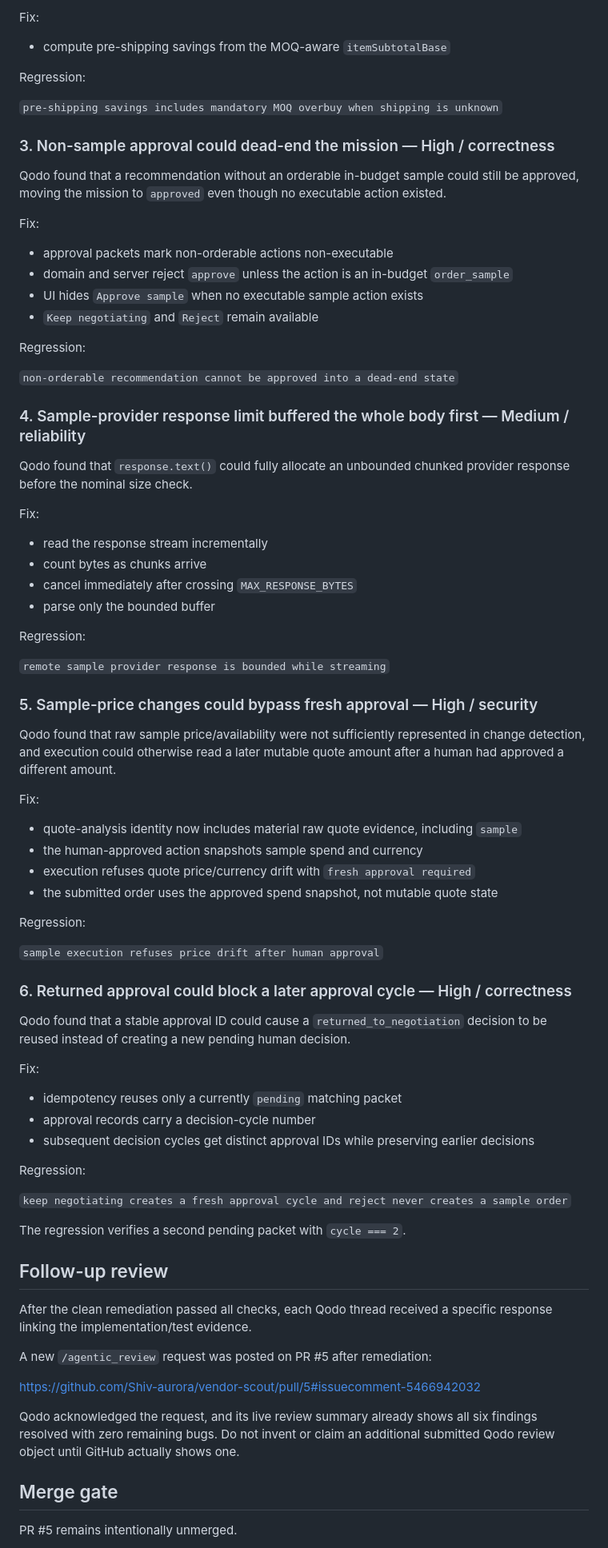
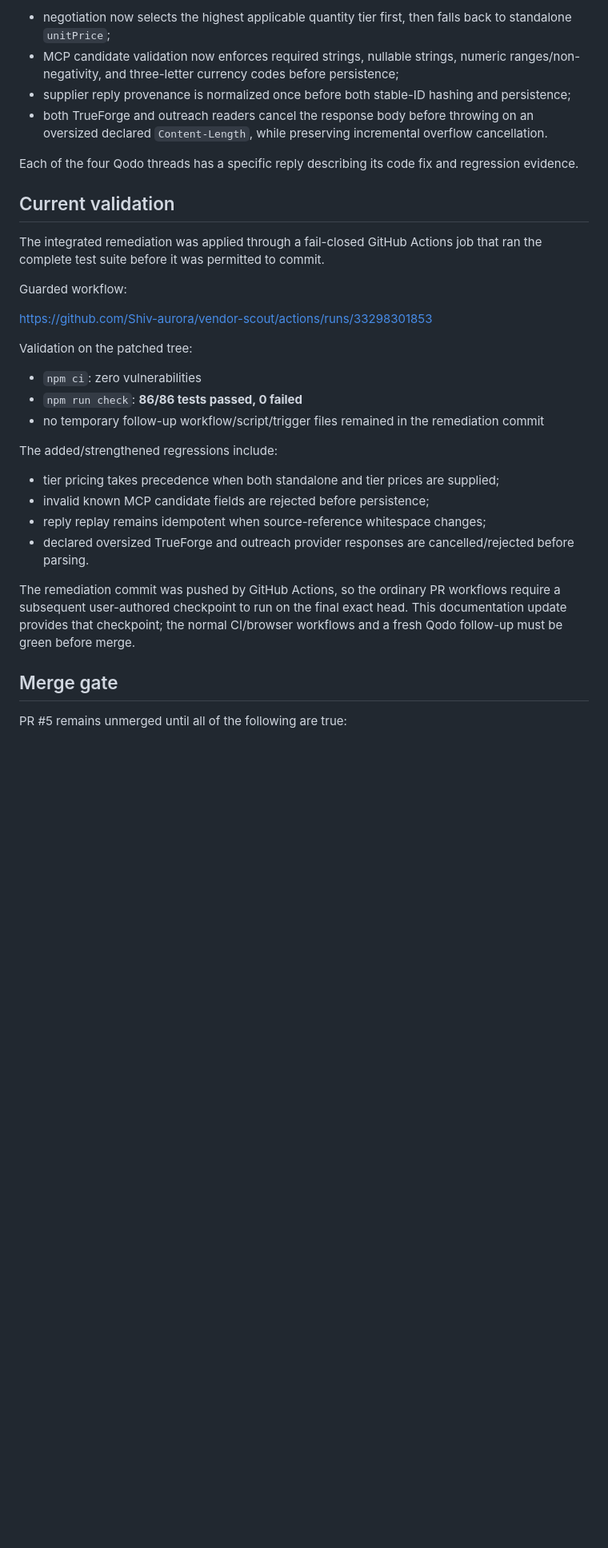
Before and after one commit to Shiv-aurora/vendor-scout, a Markdown page: docs/QODO_REVIEW.md, the part around one of its changes. Shown at 80% size. GitHub-like rendering; blank space fills up the shorter version.

Commit message:
update integrated Qodo review evidence

```diff
--- a/docs/QODO_REVIEW.md
+++ b/docs/QODO_REVIEW.md
@@ -47,84 +66,35 @@ Qodo found that the fallback savings calculation subtracted price × requested q
 
-Fix:
+- negotiation now selects the highest applicable quantity tier first, then falls back to standalone `unitPrice`;
+- MCP candidate validation now enforces required strings, nullable strings, numeric ranges/non-negativity, and three-letter currency codes before persistence;
+- supplier reply provenance is normalized once before both stable-ID hashing and persistence;
+- both TrueForge and outreach readers cancel the response body before throwing on an oversized declared `Content-Length`, while preserving incremental overflow cancellation.
 
-- compute pre-shipping savings from the MOQ-aware `itemSubtotalBase`
+Each of the four Qodo threads has a specific reply describing its code fix and regression evidence.
 
-Regression:
+## Current validation
 
-`pre-shipping savings includes mandatory MOQ overbuy when shipping is unknown`
+The integrated remediation was applied through a fail-closed GitHub Actions job that ran the complete test suite before it was permitted to commit.
 
-### 3. Non-sample approval could dead-end the mission — High / correctness
+Guarded workflow:
 
-Qodo found that a recommendation without an orderable in-budget sample could still be approved, moving the mission to `approved` even though no executable action existed.
+<https://github.com/Shiv-aurora/vendor-scout/actions/runs/33298301853>
 
-Fix:
+Validation on the patched tree:
 
-- approval packets mark non-orderable actions non-executable
-- domain and server reject `approve` unless the action is an in-budget `order_sample`
-- UI hides `Approve sample` when no executable sample action exists
-- `Keep negotiating` and `Reject` remain available
+- `npm ci`: zero vulnerabilities
+- `npm run check`: **86/86 tests passed, 0 failed**
+- no temporary follow-up workflow/script/trigger files remained in the remediation commit
 
-Regression:
+The added/strengthened regressions include:
 
-`non-orderable recommendation cannot be approved into a dead-end state`
+- tier pricing takes precedence when both standalone and tier prices are supplied;
+- invalid known MCP candidate fields are rejected before persistence;
+- reply replay remains idempotent when source-reference whitespace changes;
+- declared oversized TrueForge and outreach provider responses are cancelled/rejected before parsing.
 
-### 4. Sample-provider response limit buffered the whole body first — Medium / reliability
-
-Qodo found that `response.text()` could fully allocate an unbounded chunked provider response before the nominal size check.
-
-Fix:
-
-- read the response stream incrementally
-- count bytes as chunks arrive
-- cancel immediately after crossing `MAX_RESPONSE_BYTES`
-- parse only the bounded buffer
-
-Regression:
-
-`remote sample provider response is bounded while streaming`
-
-### 5. Sample-price changes could bypass fresh approval — High / security
-
-Qodo found that raw sample price/availability were not sufficiently represented in change detection, and execution could otherwise read a later mutable quote amount after a human had approved a different amount.
-
-Fix:
-
-- quote-analysis identity now includes material raw quote evidence, including `sample`
-- the human-approved action snapshots sample spend and currency
-- execution refuses quote price/currency drift with `fresh approval required`
-- the submitted order uses the approved spend snapshot, not mutable quote state
-
-Regression:
-
-`sample execution refuses price drift after human approval`
-
-### 6. Returned approval could block a later approval cycle — High / correctness
-
-Qodo found that a stable approval ID could cause a `returned_to_negotiation` decision to be reused instead of creating a new pending human decision.
-
-Fix:
-
-- idempotency reuses only a currently `pending` matching packet
-- approval records carry a decision-cycle number
-- subsequent decision cycles get distinct approval IDs while preserving earlier decisions
-
-Regression:
-
-`keep negotiating creates a fresh approval cycle and reject never creates a sample order`
-
-The regression verifies a second pending packet with `cycle === 2`.
-
-## Follow-up review
-
-After the clean remediation passed all checks, each Qodo thread received a specific response linking the implementation/test evidence.
-
-A new `/agentic_review` request was posted on PR #5 after remediation:
-
-<https://github.com/Shiv-aurora/vendor-scout/pull/5#issuecomment-5466942032>
-
-Qodo acknowledged the request, and its live review summary already shows all six findings resolved with zero remaining bugs. Do not invent or claim an additional submitted Qodo review object until GitHub actually shows one.
+The remediation commit was pushed by GitHub Actions, so the ordinary PR workflows require a subsequent user-authored checkpoint to run on the final exact head. This documentation update provides that checkpoint; the normal CI/browser workflows and a fresh Qodo follow-up must be green before merge.
 
 ## Merge gate
 
-PR #5 remains intentionally unmerged.
+PR #5 remains unmerged until all of the following are true:
 
```
Also changed, not shown: other parts of docs/QODO_REVIEW.md (+46 -40 lines).
